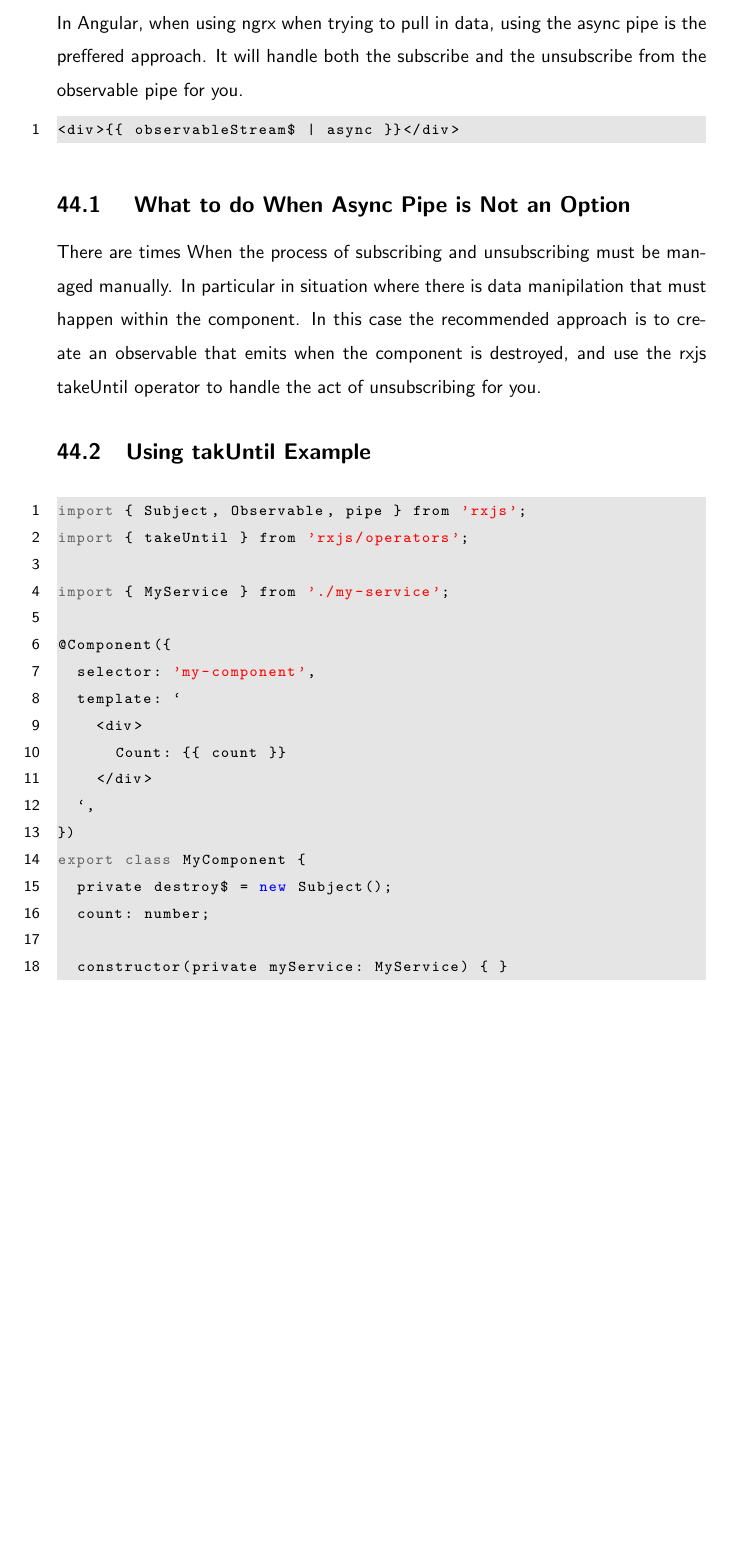
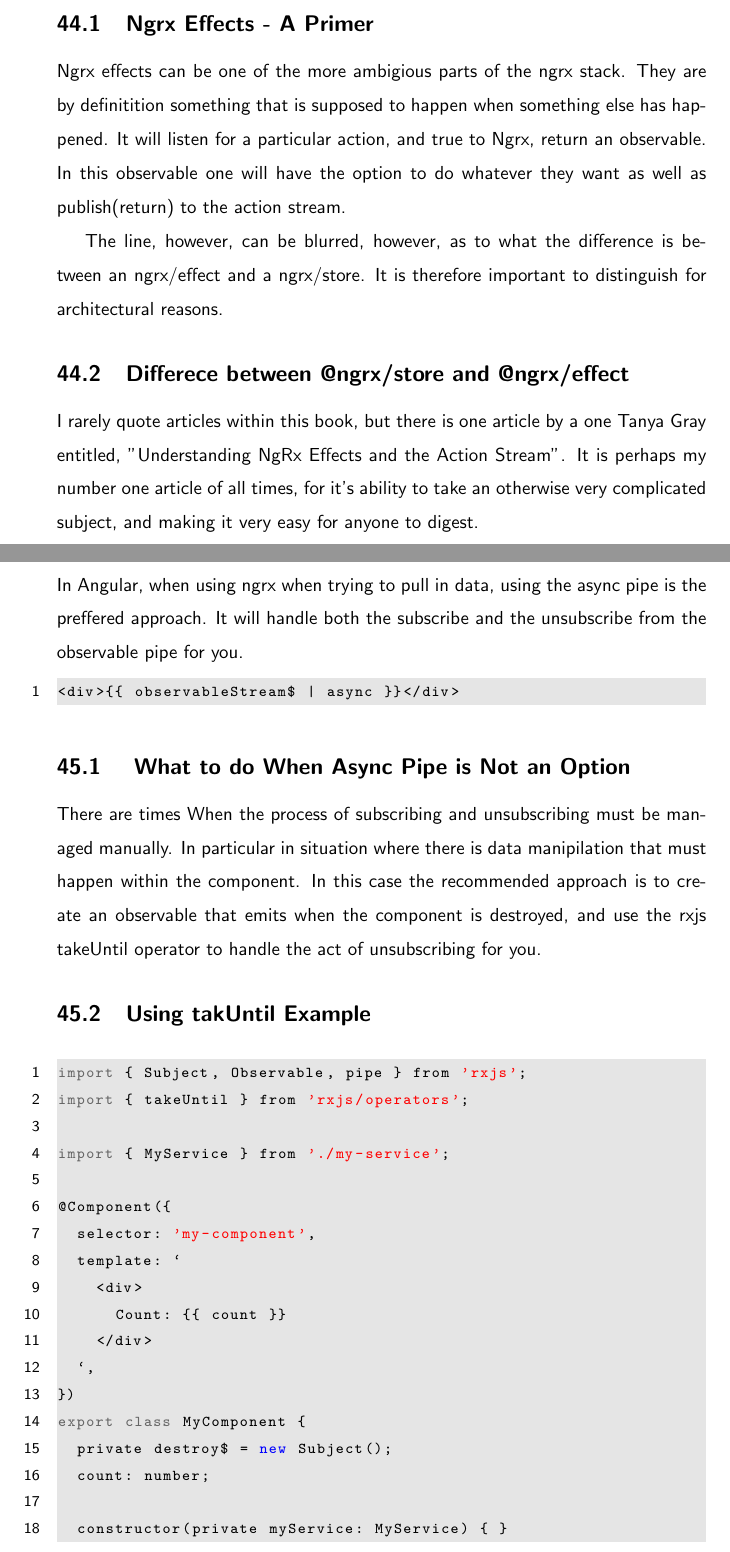
Before and after one commit to razroo/angular-content, a LaTeX document (main.tex, which reads ngrx/ngrx-effects/ngrx-effects.tex): part of page 118 of 196 before the commit and two parts of pages 118 and 119 of 197 after it, the two joined at a grey line, cut at the place of the change, the shorter picture padded with empty space. Compiled offline with pdfLaTeX.

Commit message:
Add a chapter on ngrx-effects to the app.

```diff
--- a/main.tex
+++ b/main.tex
@@ -98,6 +98,7 @@
 \include{./adding-a-route-to-our-container/adding-a-route-to-our-container}
 \include{./styling-a-component/styling-a-component}
 \include{./ngrx-store/ngrx-store}
+\include{./ngrx/ngrx-effects/ngrx-effects}
 \include{./ngrx/ngrx-properly-unsubscribing/ngrx-properly-unsubscribing}
 \include{./ngrx/re-usable-state-anti-pattern/re-usable-state-anti-pattern}
 \include{./state/facade-pattern/facade-pattern}
--- /dev/null
+++ b/ngrx/ngrx-effects/ngrx-effects.tex
@@ -0,0 +1,20 @@
+\maketitle{}
+\section{ Ngrx Effects }
+
+\subsection{Ngrx Effects - A Primer}
+Ngrx effects can be one of the more ambigious parts of the ngrx stack. They are
+by definitition something that is supposed to happen when something else has
+happened. It will listen for a particular action, and true to Ngrx, return an
+observable. In this observable one will have the option to do whatever they want
+as well as publish(return) to the action stream.
+
+The line, however, can be blurred, however, as to what the difference is between
+an ngrx/effect and a ngrx/store. It is therefore important to distinguish for
+architectural reasons.
+
+\subsection{Differece between @ngrx/store and @ngrx/effect}
+I rarely quote articles within this book, but there is one article by a one
+Tanya Gray entitled, "Understanding NgRx Effects and the Action Stream". It is
+perhaps my number one article of all times, for it's ability to take an
+otherwise very complicated subject, and making it very easy for anyone to
+digest.
```
